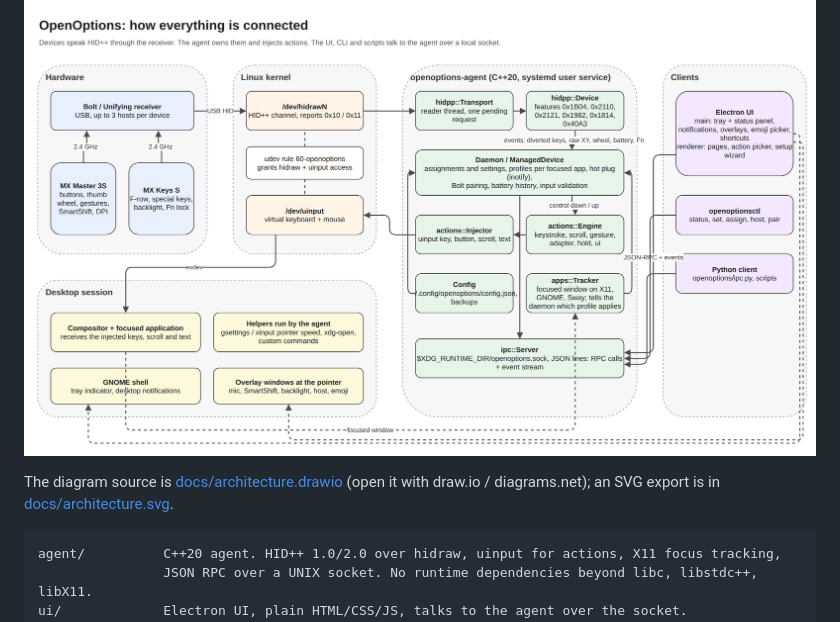
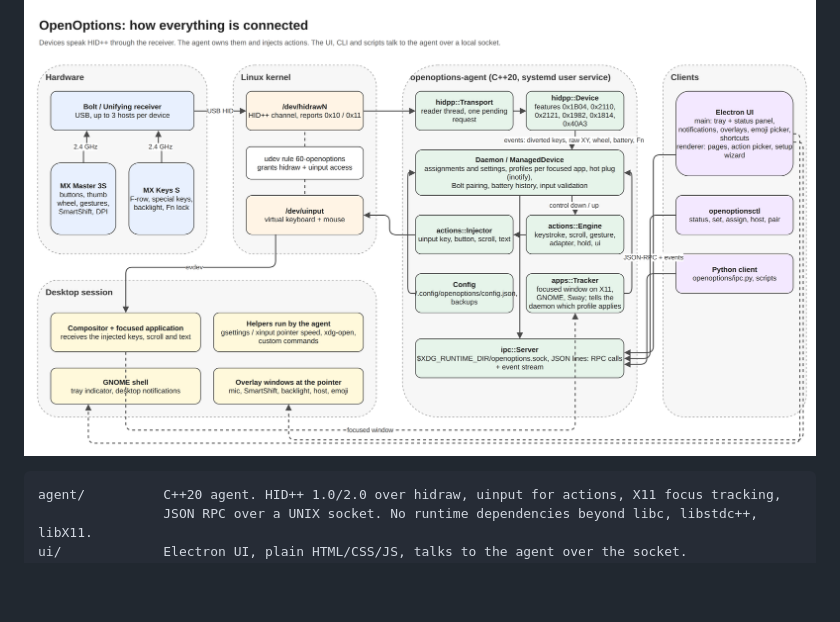
Before and after one commit to aabdelghani/openoptions, a Markdown page: README.md, the part around the change. Rendered like a GitHub page; blank space fills up the shorter version.

Commit message:
README: drop the diagram source note
Claude-Session: https://claude.ai/code/session_01F2if4TNQcESi2TsfUSrHYU

````diff
--- a/README.md
+++ b/README.md
@@ -22,9 +22,6 @@ part of this repository under its license.
 A native agent owns the devices in the background; the desktop UI talks to it over a local socket.
 
 ![Architecture](docs/architecture.png)
-
-The diagram source is [docs/architecture.drawio](docs/architecture.drawio) (open it with draw.io / diagrams.net);
-an SVG export is in [docs/architecture.svg](docs/architecture.svg).
 
 ```
 agent/          C++20 agent. HID++ 1.0/2.0 over hidraw, uinput for actions, X11 focus tracking,
````
